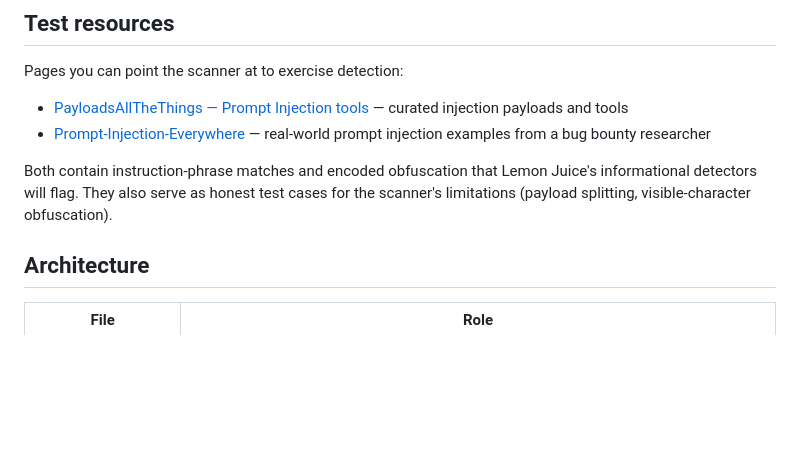
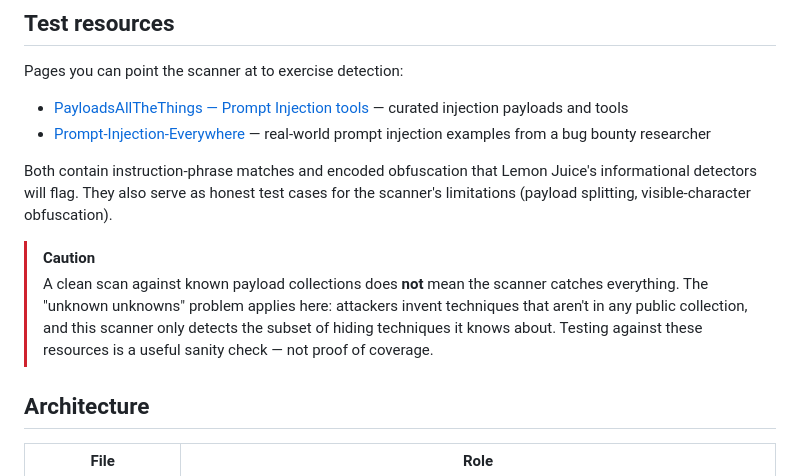
Before and after one commit to DiegoFleitas/lemon-juice, a Markdown page: README.md, the part around the change. Drawn GitHub-style; blank space fills up the shorter version.

Commit message:
docs(test-resources): add unknown-unknowns caveat to test resources section

```diff
--- a/README.md
+++ b/README.md
@@ -193,6 +193,13 @@ Pages you can point the scanner at to exercise detection:
 
 Both contain instruction-phrase matches and encoded obfuscation that Lemon Juice's informational detectors will flag. They also serve as honest test cases for the scanner's limitations (payload splitting, visible-character obfuscation).
 
+> [!CAUTION]
+> A clean scan against known payload collections does **not** mean the scanner
+> catches everything. The "unknown unknowns" problem applies here: attackers
+> invent techniques that aren't in any public collection, and this scanner
+> only detects the subset of hiding techniques it knows about. Testing against
+> these resources is a useful sanity check — not proof of coverage.
+
 ## Architecture
 
 | File                      | Role                                                                                                                                                                                                                           |
```
